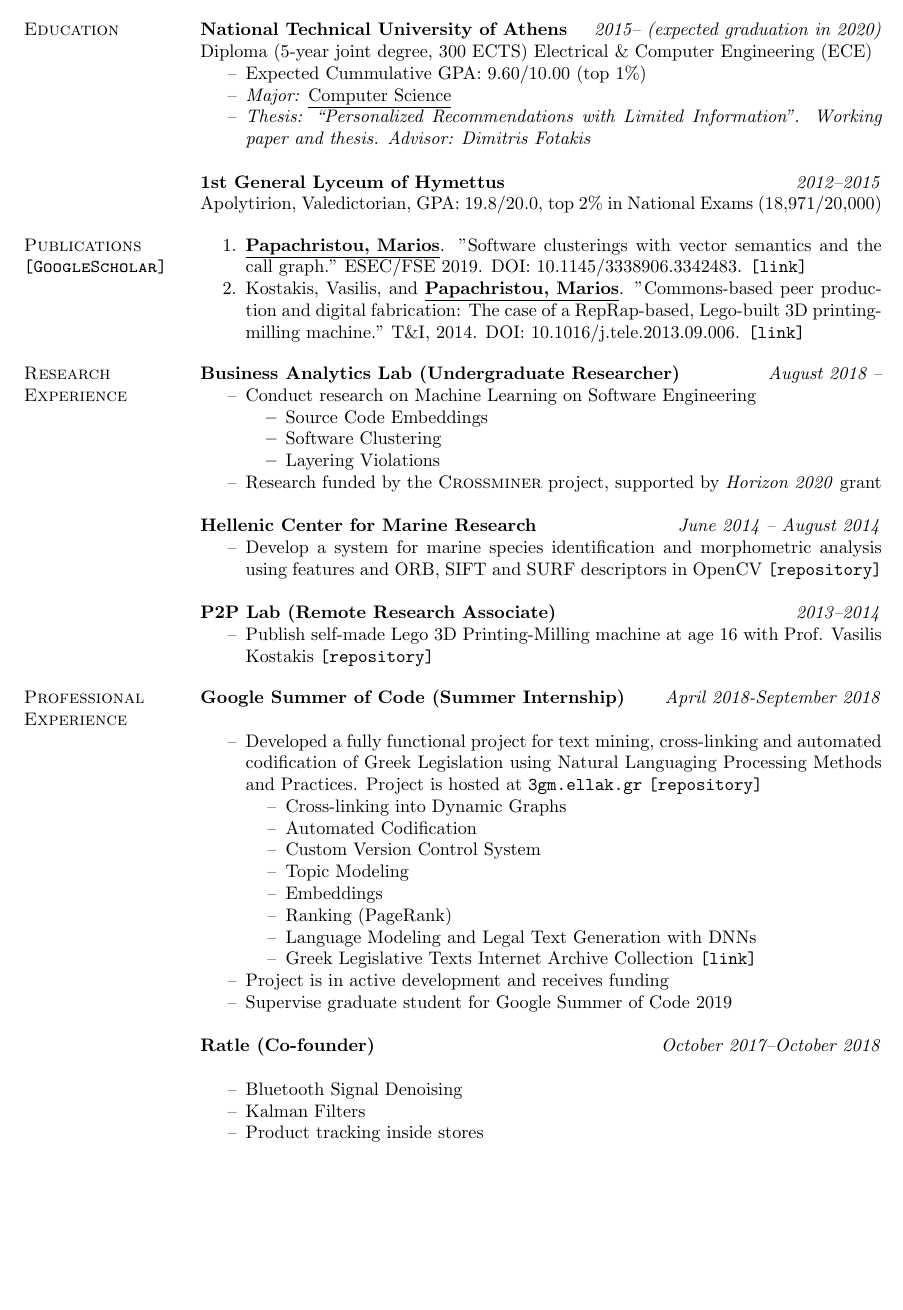
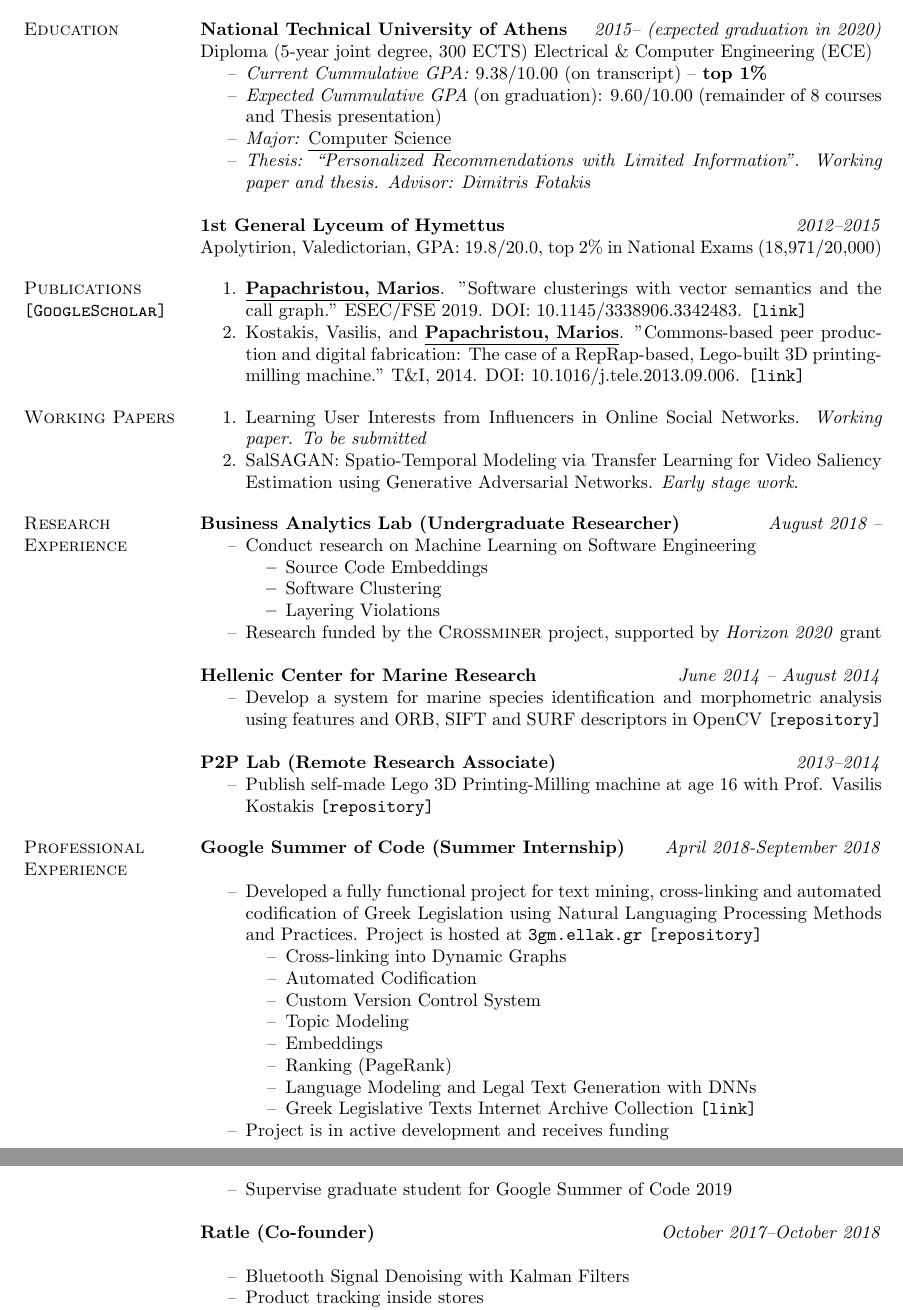
Before and after one commit to papachristoumarios/papachristoumarios.github.io, a LaTeX CV (cv/cv.tex): part of page 1 of 2 before the commit and two parts of pages 1 and 2 of 2 after it, the two joined at a grey line, cut so that both start at the same text, the shorter picture padded with empty space. Compiled offline with pdfLaTeX.

Commit message:
Add working papers to cv

```diff
--- a/cv/cv.tex
+++ b/cv/cv.tex
@@ -43,7 +43,8 @@
 \field{National Technical University of Athens}  {\emph{2015-- (expected graduation in 2020)}}
 Diploma (5-year joint degree, 300 ECTS) Electrical \& Computer Engineering (ECE)
 \begin{compactitem}
-\item[--] Expected Cummulative GPA: 9.60/10.00 (top 1\%)
+\item[--] \emph{Current Cummulative GPA:} 9.38/10.00 (on transcript) -- \textbf{top 1\%}
+\item[--] \emph{Expected Cummulative GPA} (on graduation): 9.60/10.00 (remainder of 8 courses and Thesis presentation)
 \item[--] \emph{Major:} \underline{Computer Science}
 \item[--] \emph{Thesis: ``Personalized Recommendations with Limited Information''. Working paper and thesis. Advisor: Dimitris Fotakis}
 \end{compactitem}
@@ -57,6 +58,18 @@ Diploma (5-year joint degree, 300 ECTS) Electrical \& Computer Engineering (ECE)
     %\item[1.] \underline{\textbf{Papachristou, Marios}} and Dimitris Fotakis. "Learning user interests from Influencers in Online Social Networks". \emph{Work in progress}.
     \item[1.] \underline{\textbf{Papachristou, Marios}}. "Software clusterings with vector semantics and the call graph." ESEC/FSE 2019. DOI: 10.1145/3338906.3342483. \href{https://dl.acm.org/citation.cfm?id=3342483}{\nolinkurl{[link]}}
     \item[2.] Kostakis, Vasilis, and \underline{\textbf{Papachristou, Marios}}. "Commons-based peer production and digital fabrication: The case of a RepRap-based, Lego-built 3D printing-milling machine." T\&I, 2014. DOI: 10.1016/j.tele.2013.09.006. \href{https://bit.ly/2JRoisV}{\nolinkurl{[link]}} \end{compactitem}
+
+
+\section{Working Papers}
+
+\begin{compactitem}
+
+\item[1.] Learning User Interests from Influencers in Online Social Networks. \emph{Working paper. To be submitted}
+
+\item[2.] SalSAGAN: Spatio-Temporal Modeling via Transfer Learning for Video Saliency Estimation using Generative Adversarial Networks. \emph{Early stage work}.
+
+\end{compactitem}
+
 \section{Research \\ Experience}
 
 \textbf{Business Analytics Lab (Undergraduate Researcher)} \hfill \emph{August 2018 --}
@@ -105,8 +119,7 @@ Diploma (5-year joint degree, 300 ECTS) Electrical \& Computer Engineering (ECE)
 
 \field{Ratle (Co-founder)} {\emph{October 2017--October 2018}}
 \begin{compactitem}
-\item[--] Bluetooth Signal Denoising
-\item[--] Kalman Filters
+\item[--] Bluetooth Signal Denoising with Kalman Filters
 \item[--] Product tracking inside stores
 \item[--] Enterprise application for Business Analytics
 \item[--] Tested at real stores \href{https://www.youtube.com/watch?v=XemEQaNxL3Q&feature=youtu.be}{\nolinkurl{[video]}}
```
Also changed, not shown: cv/cv.tex (4 more changed lines).
